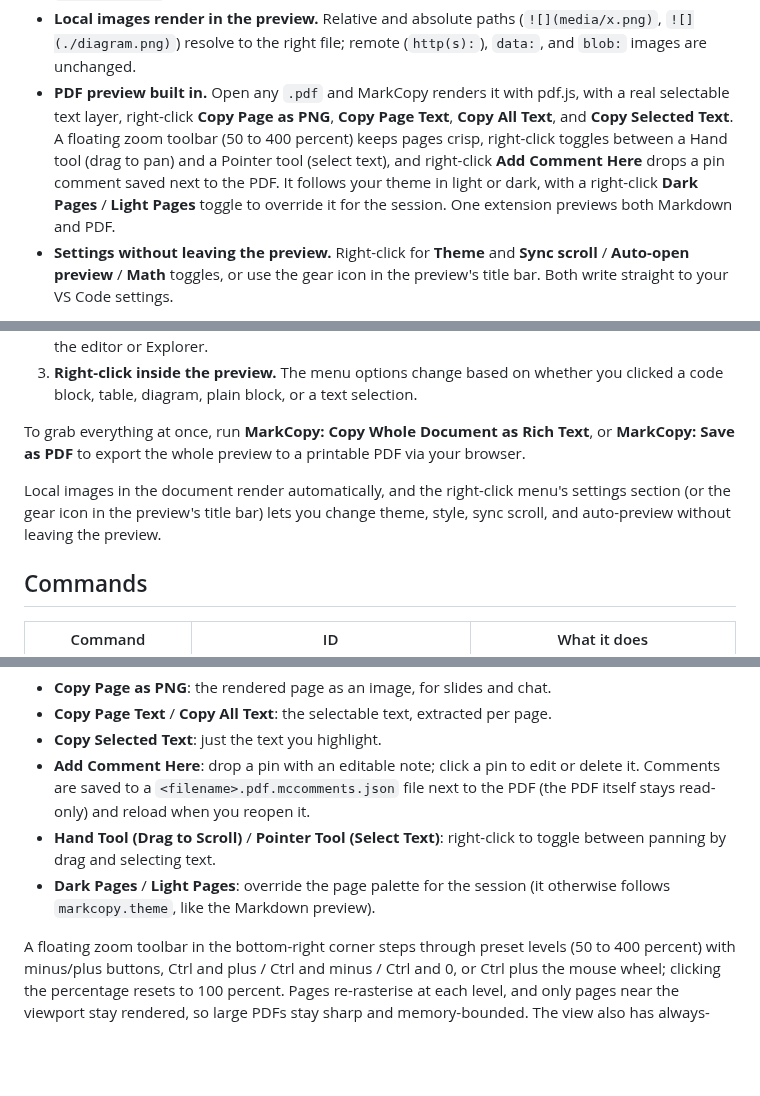
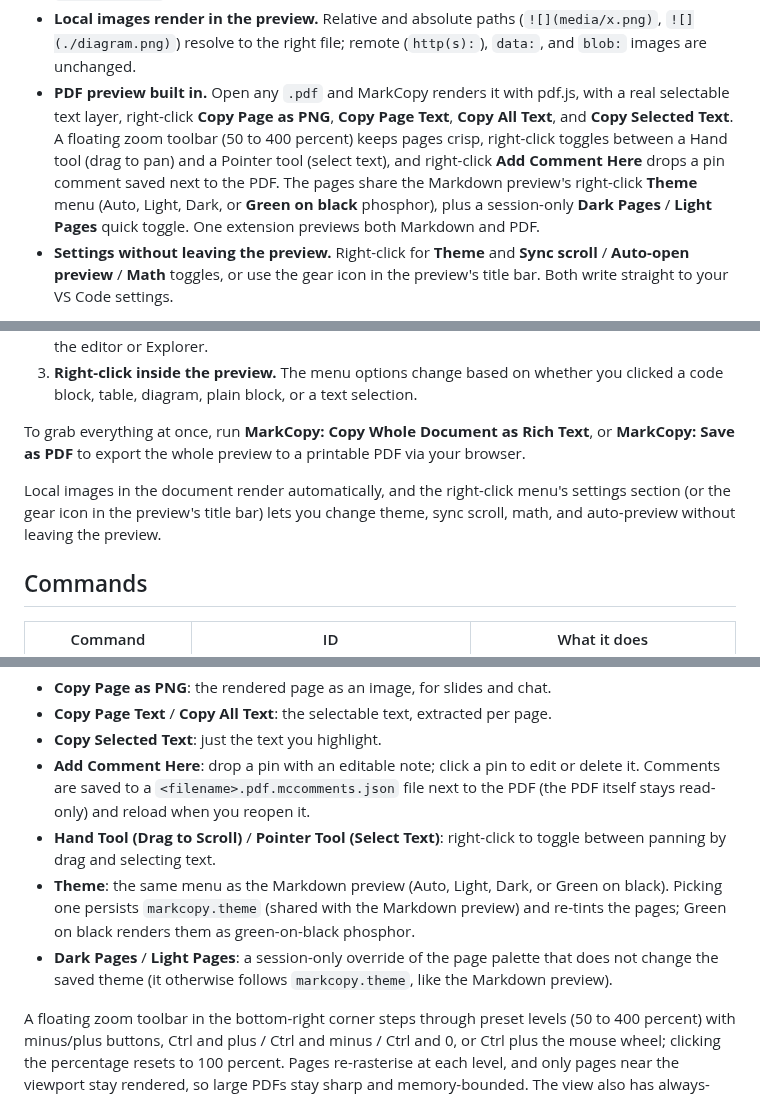
Before and after one commit to owenpkent/markcopy, a Markdown page: README.md, 3 parts joined by grey strips. Rendered like a GitHub page; blank space fills up the shorter version.

Commit message:
docs: document PDF theme menu, green pages, scope-aware settings, and lazy-load build

```diff
--- a/README.md
+++ b/README.md
@@ -43,7 +43,7 @@ When you copy Markdown you only get `text/plain`, the raw `# heading *asterisks*
 - **Mermaid diagrams** (flowchart, sequence, class, state, gantt, pie, and more) that follow the light/dark theme, plus syntax-highlighted code, out of the box. Configure Mermaid via `markcopy.mermaid`.
 - **Math rendering with KaTeX.** Inline `$...$` and display `$$...$$` Markdown math render as equations. Right-click one to copy it as a PNG or restore its original LaTeX source; "Copy as Markdown" also restores the LaTeX rather than the rendered markup. Toggle with `markcopy.math` (on by default, turn it off for docs that use literal dollar signs).
 - **Local images render in the preview.** Relative and absolute paths (`![](media/x.png)`, `![](./diagram.png)`) resolve to the right file; remote (`http(s):`), `data:`, and `blob:` images are unchanged.
-- **PDF preview built in.** Open any `.pdf` and MarkCopy renders it with pdf.js, with a real selectable text layer, right-click **Copy Page as PNG**, **Copy Page Text**, **Copy All Text**, and **Copy Selected Text**. A floating zoom toolbar (50 to 400 percent) keeps pages crisp, right-click toggles between a Hand tool (drag to pan) and a Pointer tool (select text), and right-click **Add Comment Here** drops a pin comment saved next to the PDF. It follows your theme in light or dark, with a right-click **Dark Pages** / **Light Pages** toggle to override it for the session. One extension previews both Markdown and PDF.
+- **PDF preview built in.** Open any `.pdf` and MarkCopy renders it with pdf.js, with a real selectable text layer, right-click **Copy Page as PNG**, **Copy Page Text**, **Copy All Text**, and **Copy Selected Text**. A floating zoom toolbar (50 to 400 percent) keeps pages crisp, right-click toggles between a Hand tool (drag to pan) and a Pointer tool (select text), and right-click **Add Comment Here** drops a pin comment saved next to the PDF. The pages share the Markdown preview's right-click **Theme** menu (Auto, Light, Dark, or **Green on black** phosphor), plus a session-only **Dark Pages** / **Light Pages** quick toggle. One extension previews both Markdown and PDF.
 - **Settings without leaving the preview.** Right-click for **Theme** and **Sync scroll** / **Auto-open preview** / **Math** toggles, or use the gear icon in the preview's title bar. Both write straight to your VS Code settings.
 
 See the full breakdown in the [Copy Matrix](docs/COPY-MATRIX.md): every action, the clipboard flavor it writes, and where it pastes cleanly.
@@ -56,7 +56,7 @@ See the full breakdown in the [Copy Matrix](docs/COPY-MATRIX.md): every action,
 
 To grab everything at once, run **MarkCopy: Copy Whole Document as Rich Text**, or **MarkCopy: Save as PDF** to export the whole preview to a printable PDF via your browser.
 
-Local images in the document render automatically, and the right-click menu's settings section (or the gear icon in the preview's title bar) lets you change theme, style, sync scroll, and auto-preview without leaving the preview.
+Local images in the document render automatically, and the right-click menu's settings section (or the gear icon in the preview's title bar) lets you change theme, sync scroll, math, and auto-preview without leaving the preview.
 
 ## Commands
 
@@ -112,7 +112,8 @@ MarkCopy registers as the editor for `.pdf` files, so opening a PDF renders it i
 - **Copy Selected Text**: just the text you highlight.
 - **Add Comment Here**: drop a pin with an editable note; click a pin to edit or delete it. Comments are saved to a `<filename>.pdf.mccomments.json` file next to the PDF (the PDF itself stays read-only) and reload when you reopen it.
 - **Hand Tool (Drag to Scroll)** / **Pointer Tool (Select Text)**: right-click to toggle between panning by drag and selecting text.
-- **Dark Pages** / **Light Pages**: override the page palette for the session (it otherwise follows `markcopy.theme`, like the Markdown preview).
+- **Theme**: the same menu as the Markdown preview (Auto, Light, Dark, or Green on black). Picking one persists `markcopy.theme` (shared with the Markdown preview) and re-tints the pages; Green on black renders them as green-on-black phosphor.
+- **Dark Pages** / **Light Pages**: a session-only override of the page palette that does not change the saved theme (it otherwise follows `markcopy.theme`, like the Markdown preview).
 
 A floating zoom toolbar in the bottom-right corner steps through preset levels (50 to 400 percent) with minus/plus buttons, Ctrl and plus / Ctrl and minus / Ctrl and 0, or Ctrl plus the mouse wheel; clicking the percentage resets to 100 percent. Pages re-rasterise at each level, and only pages near the viewport stay rendered, so large PDFs stay sharp and memory-bounded. The view also has always-visible styled scrollbars.
 
```
Also changed, not shown: other parts of README.md (+1 -1 lines), docs/ARCHITECTURE.md (+18 -16 lines).
